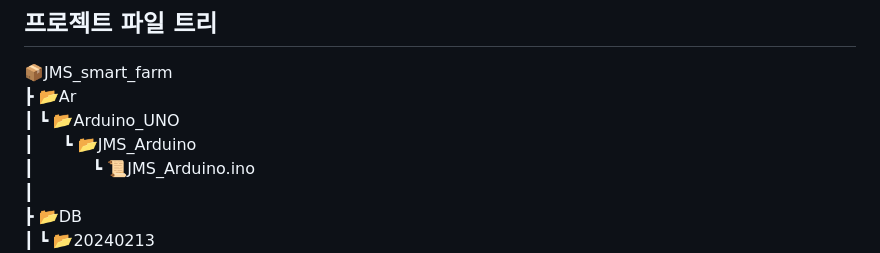
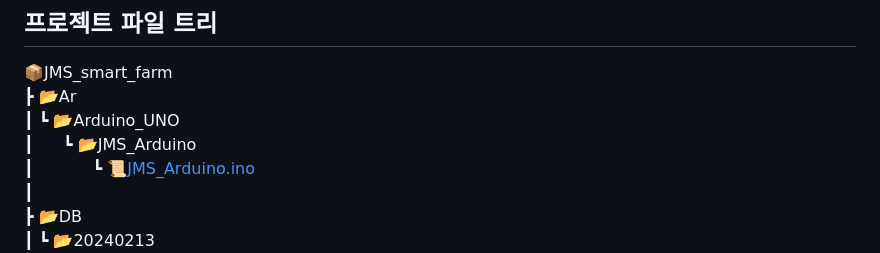
Before and after one commit to TreeNut-KR/JMS_smart_farm, a Markdown page: README.md, the part around the change printed below. GitHub-like rendering.

```diff
--- a/README.md
+++ b/README.md
@@ -8,7 +8,7 @@
  ┣ 📂Ar
  ┃ ┗ 📂Arduino_UNO
  ┃ㅤㅤ┗ 📂JMS_Arduino
- ┃ㅤㅤㅤㅤ┗ 📜JMS_Arduino.ino
+ ┃ㅤㅤㅤㅤ┗ 📜[JMS_Arduino.ino](https://github.com/CutTheWire/JMS_smart_farm/blob/main/Ar/Arduino_UNO/JMS_Arduino/JMS_Arduino.ino)
  ┃
  ┣ 📂DB
  ┃ ┗ 📂20240213
```
Also changed, not shown: other parts of README.md (+9 -9 lines).
